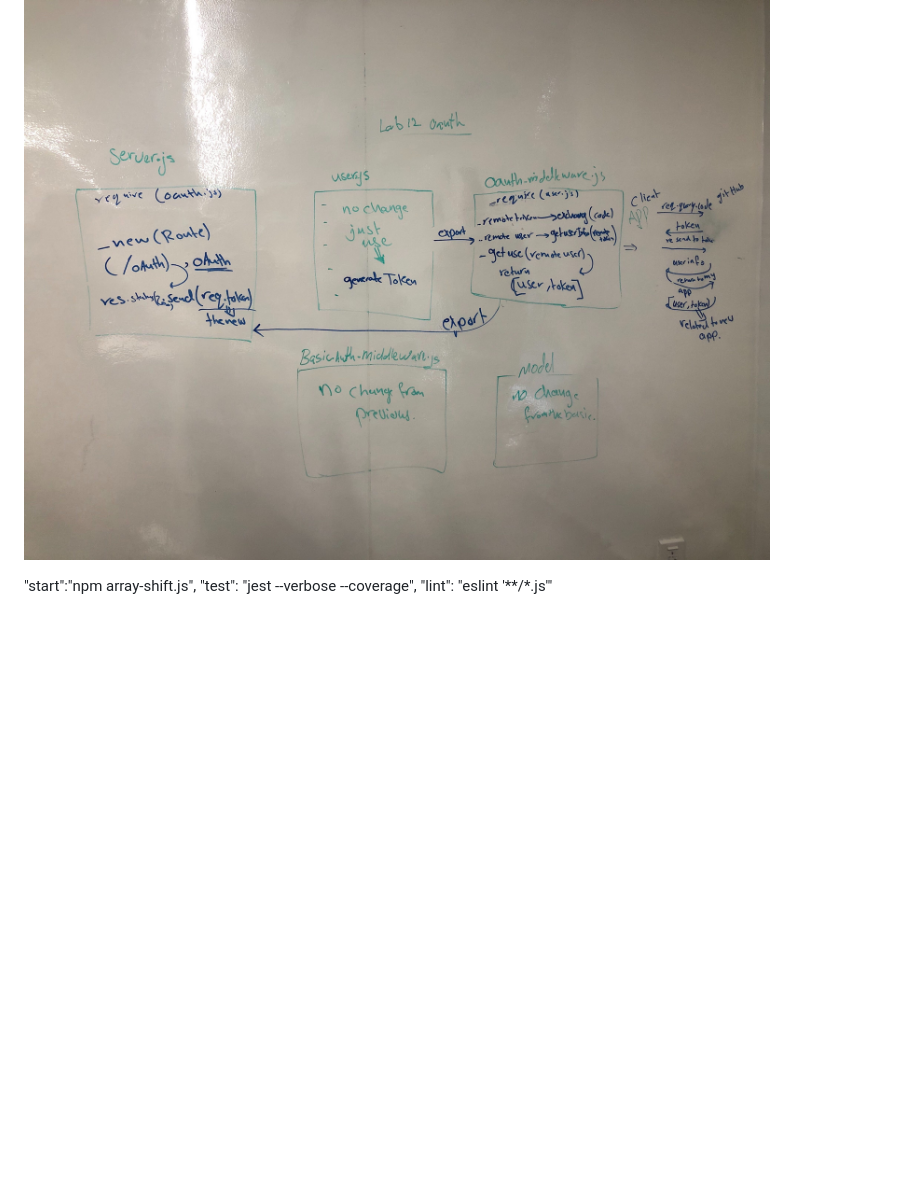
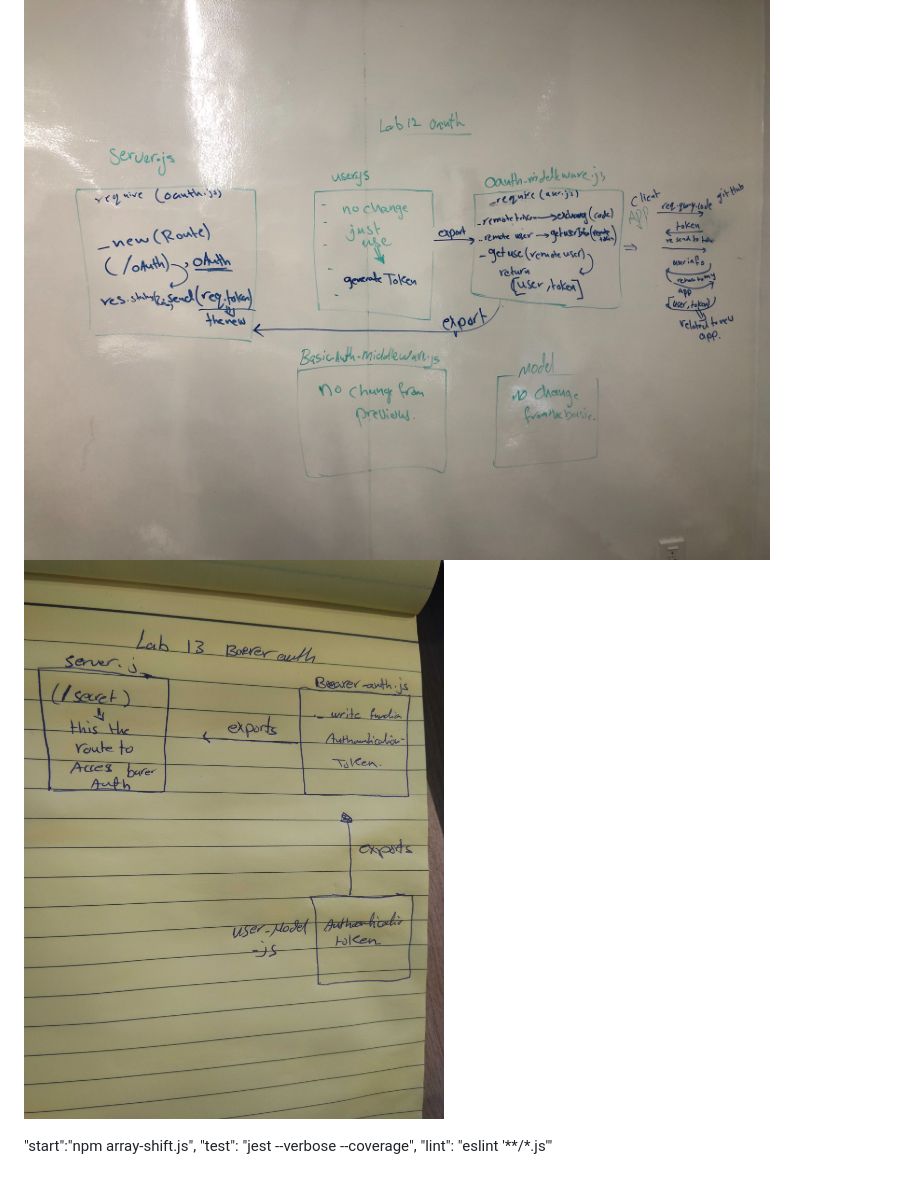
Before and after one commit to 401-advanced-javascript-muna/lab-12-oauth, a Markdown page: README.md, the part around the change. Rendered like a GitHub page; pictures changed too: uml1.jpg (added); blank space fills up the shorter version.

```diff
--- a/README.md
+++ b/README.md
@@ -33,6 +33,8 @@ API_SERVER=http://localhost:3000/oauth
 Link to an image of the UML for your application and response to events
 
 ![](uml.jpg)
+![](uml1.jpg)
+
 
 
    "start":"npm array-shift.js",
```
Also changed, not shown: 3 other files.
